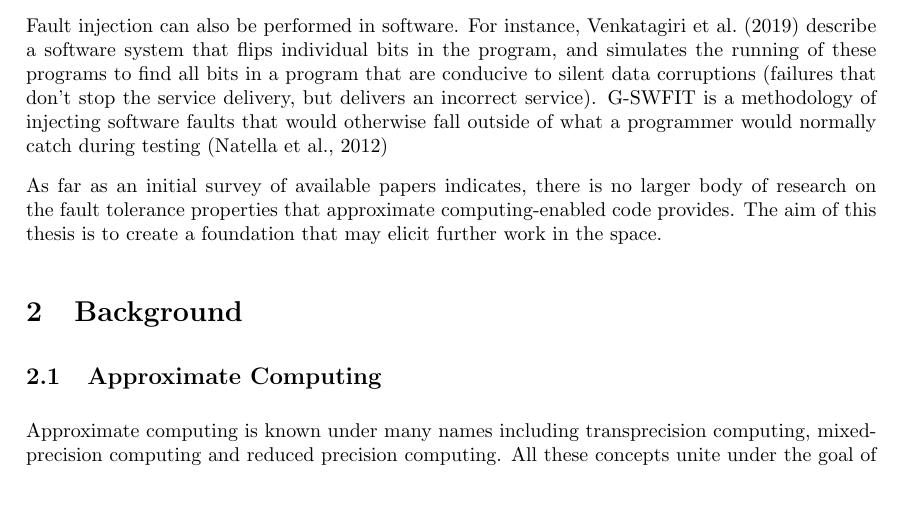
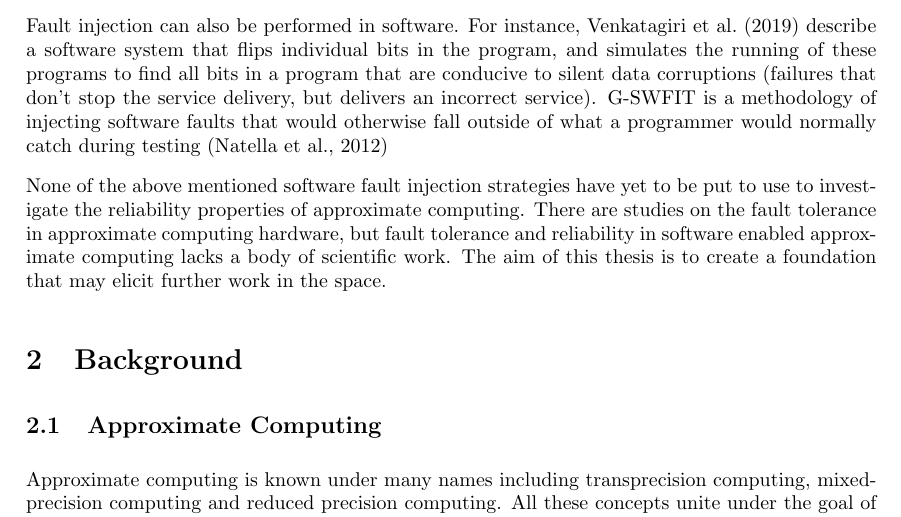
Before and after one commit to larsj-blip/Jaatun-masteroppgave, a LaTeX document (main.tex, which reads Sections/1_introduction.tex): part of page 4 of 23 before the commit and part of page 4 of 22 after it, cut so that both start at the same text, the shorter picture padded with empty space. Compiled offline with pdfLaTeX.

Commit message:
introduction small fix :

```diff
--- a/Sections/1_introduction.tex
+++ b/Sections/1_introduction.tex
@@ -16,6 +16,5 @@ Code quality is important to achieve fault tolerant code, and should be evaluate
 There are multiple papers on the investigation of fault tolerance through hardware fault injection, see section~\ref{section:Verifying_fault_tolerance} for a more thorough overview. Hardware fault injection can be performed through ionizing radiation, heat or applying local voltages to the hardware. Fault tolerance experiments such as these are performed mostly to evaluate hardware that will be subjected to harsh conditions.
 Fault injection can also be performed in software. For instance,~\citet{venkatagiri2019gem5} describe a software system that flips individual bits in the program, and simulates the running of these programs to find all bits in a program that are conducive to silent data corruptions (failures that don't stop the service delivery, but delivers an incorrect service).  G-SWFIT is a methodology of injecting software faults that would otherwise fall outside of what a programmer would normally catch during testing~\citep{natella2012fault}
 
-%These strategies have not been applied to approximate computing as a whole, so as to enable discussions of fault tolerance in approximate computing.
 
-As far as an initial survey of available papers indicates, there is no larger body of research on the fault tolerance properties that approximate computing-enabled code provides. The aim of this thesis is to create a foundation that may elicit further work in the space.
+None of the above mentioned software fault injection strategies have yet to be put to use to investigate the reliability properties of approximate computing. There are studies on the fault tolerance in approximate computing hardware, but fault tolerance and reliability in software enabled approximate computing lacks a body of scientific work. The aim of this thesis is to create a foundation that may elicit further work in the space.
```
